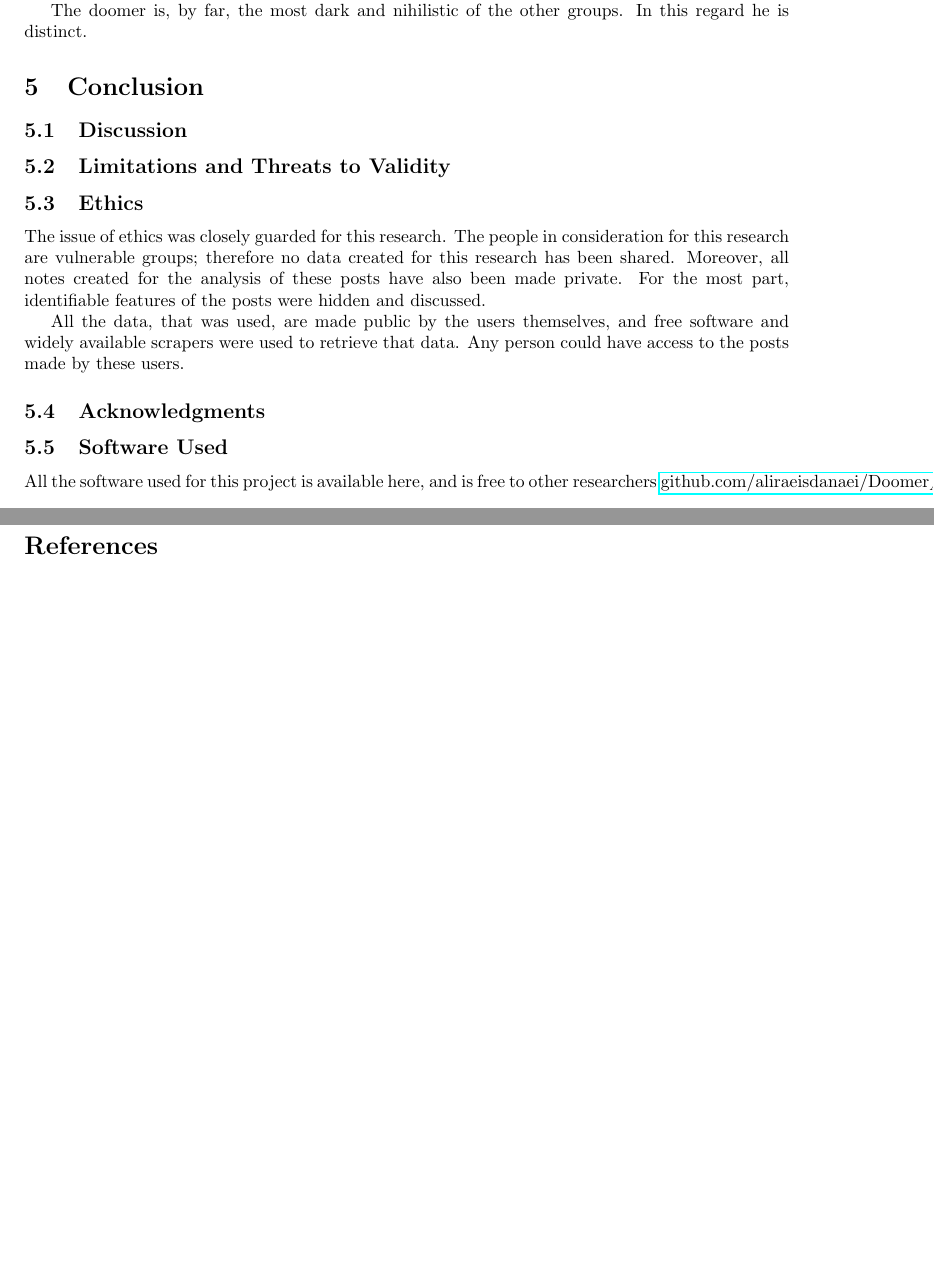
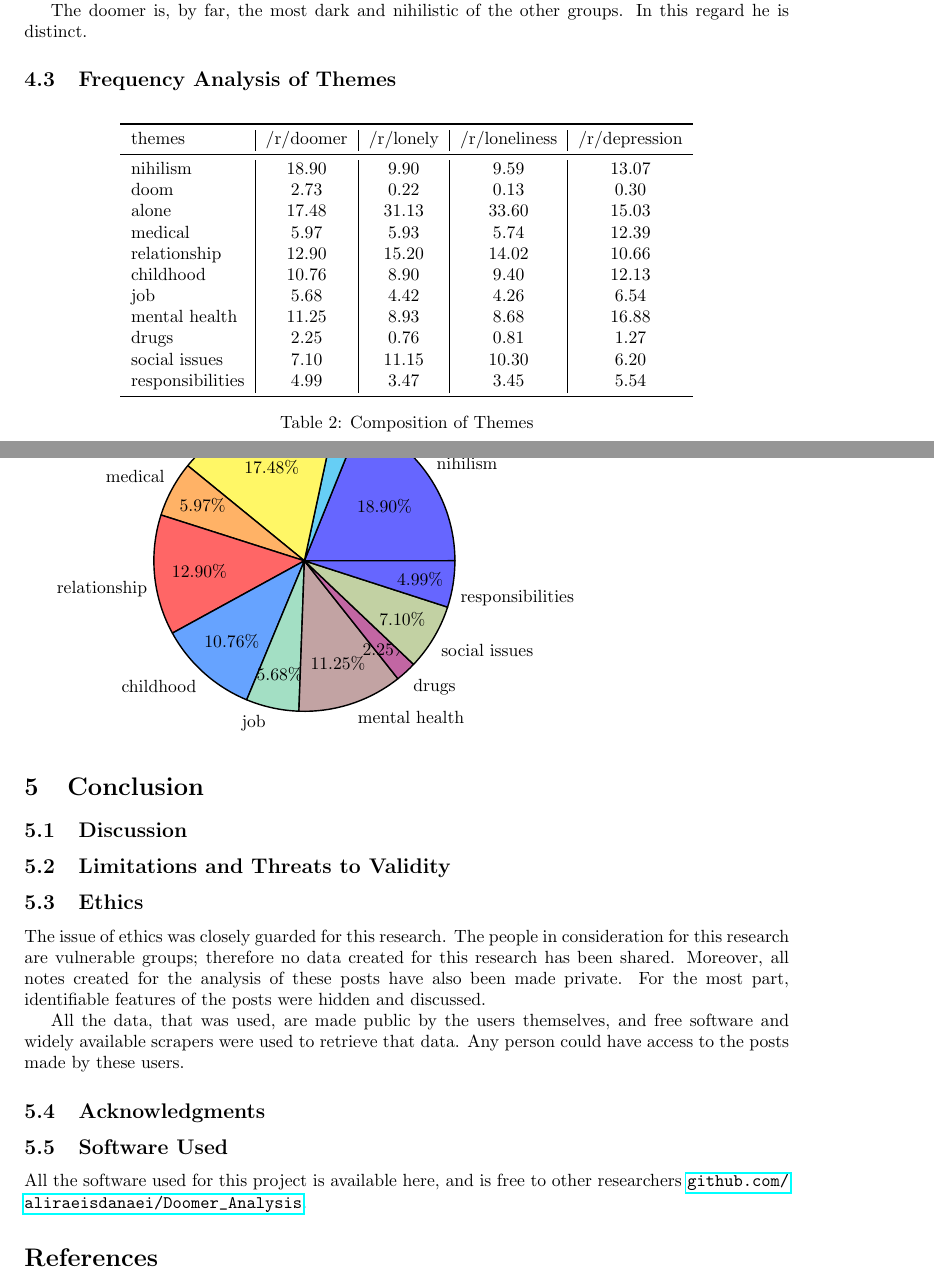
Before and after one commit to aliraeisdanaei/Doomer_Analysis, a LaTeX document (Report/report.tex, which reads Report/Sections/conclusion.tex, Report/Sections/results.tex): two parts of pages 5 and 6 of 6, joined at a grey line, cut so that both start at the same text, the shorter picture padded with empty space. Compiled offline with pdfLaTeX.

Commit message:
Made the tables into latex

```diff
--- a/Report/Sections/conclusion.tex
+++ b/Report/Sections/conclusion.tex
@@ -20,5 +20,6 @@ Any person could have access to the posts made by these users.
 \subsection{Acknowledgments}
 
 \subsection{Software Used}
-All the software used for this project is available here, and is free to other researchers \href{https://github.com/aliraeisdanaei/Doomer_Analysis}{github.com/aliraeisdanaei/Doomer_Analysis}.
+All the software used for this project is available here, and is free to other researchers
+\url{github.com/aliraeisdanaei/Doomer_Analysis}.
 \end{document}
--- a/Report/Sections/results.tex
+++ b/Report/Sections/results.tex
@@ -139,5 +139,48 @@ Although, all the problems the users of these Subreddits were dealing were serio
 
 The doomer is, by far, the most dark and nihilistic of the other groups. In this regard he is distinct.
 
+\subsection{Frequency Analysis of Themes}
+
+\begin{table}[h]
+    \centering
+    \begin{tabular}{l | c | c | c | c}
+        \toprule
+        themes & /r/doomer & /r/lonely & /r/loneliness & /r/depression \\
+		\midrule
+		 nihilism &               18.90 &                 9.90 &                 9.59 &             13.07 \\
+			 doom &                2.73 &                 0.22 &                 0.13 &              0.30 \\
+			alone &               17.48 &                31.13 &                33.60 &             15.03 \\
+		  medical &                5.97 &                 5.93 &                 5.74 &             12.39 \\
+	 relationship &               12.90 &                15.20 &                14.02 &             10.66 \\
+		childhood &               10.76 &                 8.90 &                 9.40 &             12.13 \\
+			  job &                5.68 &                 4.42 &                 4.26 &              6.54 \\
+	mental health &               11.25 &                 8.93 &                 8.68 &             16.88 \\
+			drugs &                2.25 &                 0.76 &                 0.81 &              1.27 \\
+	social issues &                7.10 &                11.15 &                10.30 &              6.20 \\
+ responsibilities &                4.99 &                 3.47 &                 3.45 &              5.54 \\
+		\bottomrule
+	\end{tabular}
+
+    \caption{Composition of Themes}
+    \label{tab:composition}
+\end{table}
+
+\begin{tikzpicture}
+	\pie{
+		18.90/nihilism,
+		2.73/doom,
+		17.48/alone,
+		5.97/medical,
+		12.90/relationship,
+		10.76/childhood,
+		5.68/job,
+		11.25/mental health,
+		2.25/drugs,
+		7.10/social issues,
+		4.99/responsibilities
+	}
+		\/ption{Composition of the Doomer}
+		\label{pie:comp_doomer}
+	\end{tikzpicture}
 
 \end{document}
--- a/Report/report.tex
+++ b/Report/report.tex
@@ -10,6 +10,8 @@
 
 \usepackage{booktabs}
 \usepackage{multicol}
+
+\usepackage{pgf-pie}
 
 \begin{document}
 \pagenumbering{arabic}
```
Also changed, not shown: Report/report.pdf, 1 other file. Lines whose indentation alone changed are shown as unchanged.
